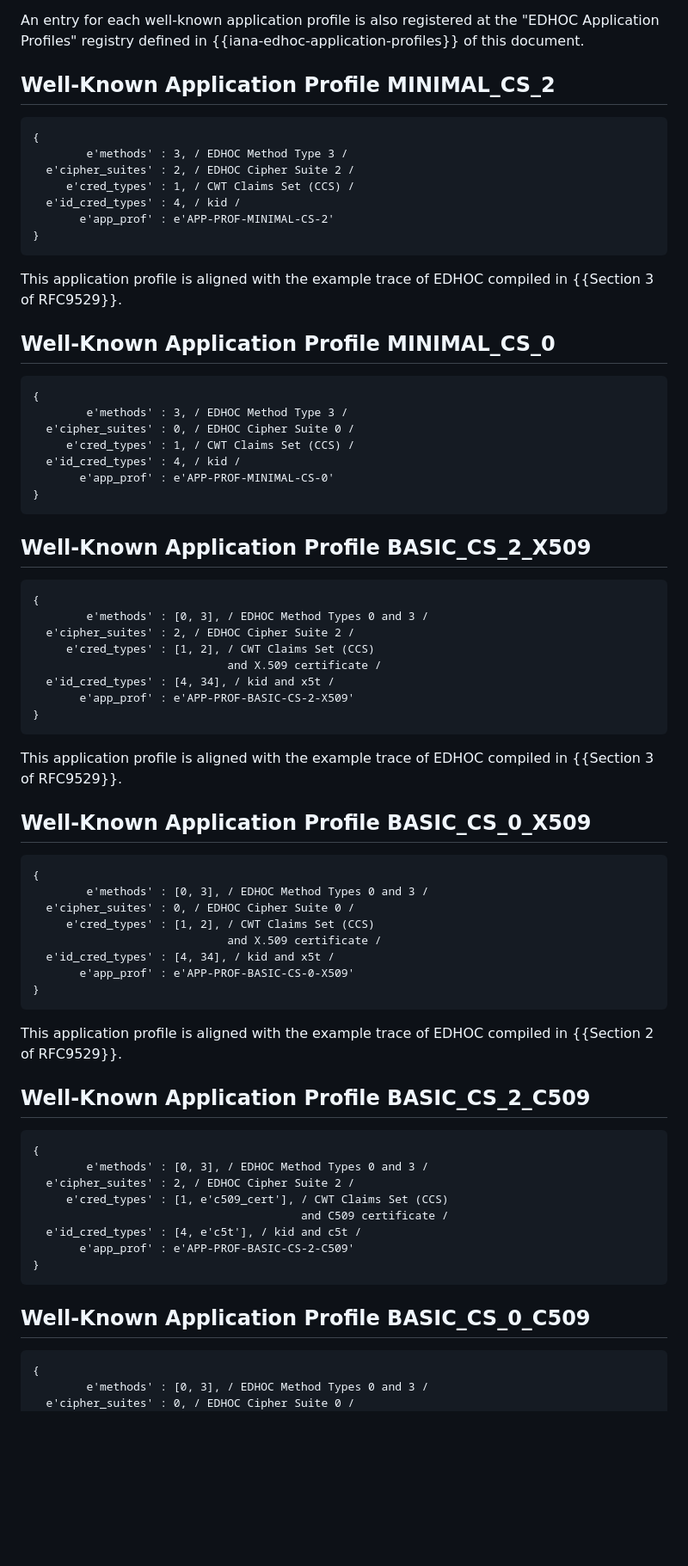
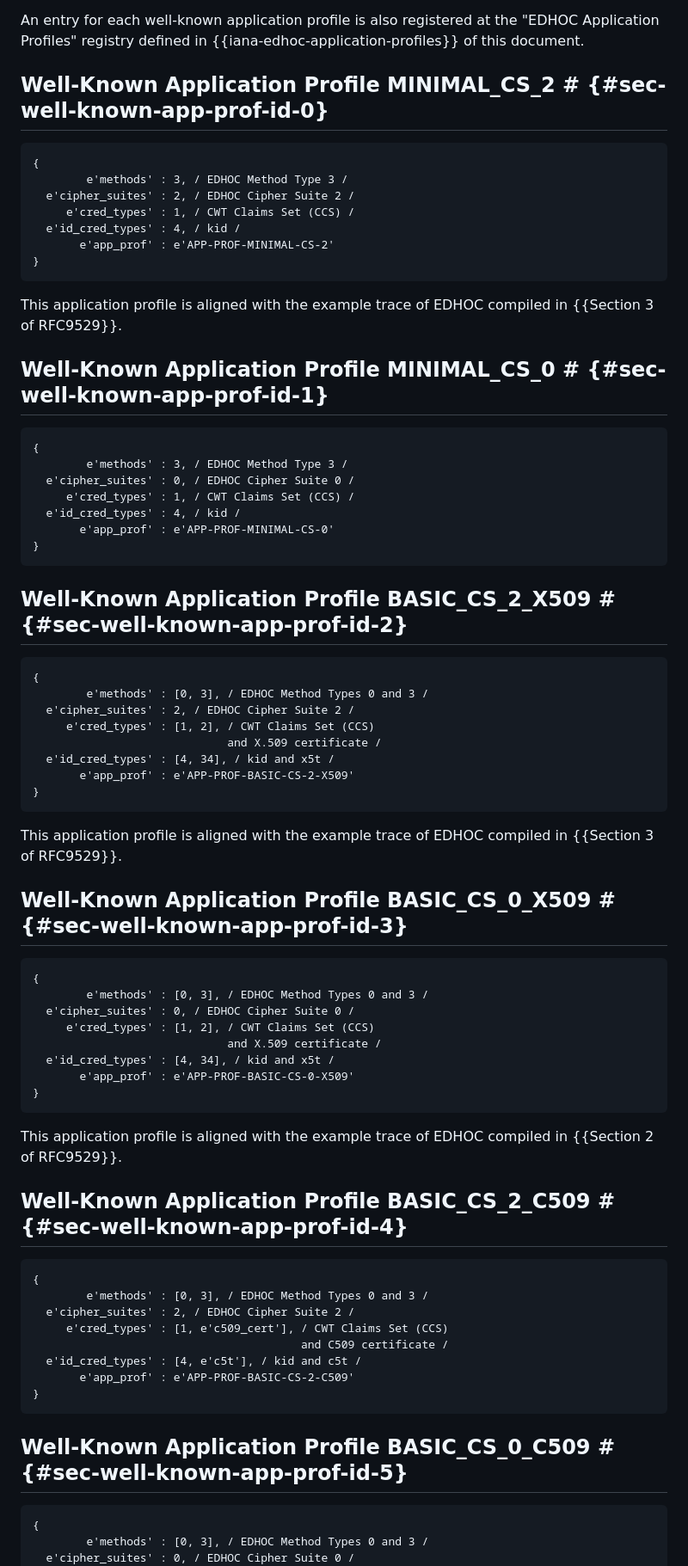
Before and after one commit to lake-wg/app-profiles, a Markdown page: draft-ietf-lake-app-profiles.md, the part around one of its changes. Shown at 86% size. Rendered like a GitHub page; blank space fills up the shorter version.

```diff
--- a/draft-ietf-lake-app-profiles.md
+++ b/draft-ietf-lake-app-profiles.md
@@ -621,7 +621,7 @@ The rest of this section defines the well-known application profiles, each of wh
 
 An entry for each well-known application profile is also registered at the "EDHOC Application Profiles" registry defined in {{iana-edhoc-application-profiles}} of this document.
 
-## Well-Known Application Profile MINIMAL_CS_2
+## Well-Known Application Profile MINIMAL_CS_2 # {#sec-well-known-app-prof-id-0}
 
 ~~~~~~~~~~~~~~~~~~~~ cbor-diag
 {
@@ -635,7 +635,7 @@ An entry for each well-known application profile is also registered at the "EDHO
 
 This application profile is aligned with the example trace of EDHOC compiled in {{Section 3 of RFC9529}}.
 
-## Well-Known Application Profile MINIMAL_CS_0
+## Well-Known Application Profile MINIMAL_CS_0 # {#sec-well-known-app-prof-id-1}
 
 ~~~~~~~~~~~~~~~~~~~~ cbor-diag
 {
@@ -647,7 +647,7 @@ This application profile is aligned with the example trace of EDHOC compiled in
 }
 ~~~~~~~~~~~~~~~~~~~~
 
-## Well-Known Application Profile BASIC_CS_2_X509
+## Well-Known Application Profile BASIC_CS_2_X509 # {#sec-well-known-app-prof-id-2}
 
 ~~~~~~~~~~~~~~~~~~~~ cbor-diag
 {
@@ -662,7 +662,7 @@ This application profile is aligned with the example trace of EDHOC compiled in
 
 This application profile is aligned with the example trace of EDHOC compiled in {{Section 3 of RFC9529}}.
 
-## Well-Known Application Profile BASIC_CS_0_X509
+## Well-Known Application Profile BASIC_CS_0_X509 # {#sec-well-known-app-prof-id-3}
 
 ~~~~~~~~~~~~~~~~~~~~ cbor-diag
 {
@@ -677,7 +677,7 @@ This application profile is aligned with the example trace of EDHOC compiled in
 
 This application profile is aligned with the example trace of EDHOC compiled in {{Section 2 of RFC9529}}.
 
-## Well-Known Application Profile BASIC_CS_2_C509
+## Well-Known Application Profile BASIC_CS_2_C509 # {#sec-well-known-app-prof-id-4}
 
 ~~~~~~~~~~~~~~~~~~~~ cbor-diag
 {
@@ -690,7 +690,7 @@ This application profile is aligned with the example trace of EDHOC compiled in
 }
 ~~~~~~~~~~~~~~~~~~~~
 
-## Well-Known Application Profile BASIC_CS_0_C509
+## Well-Known Application Profile BASIC_CS_0_C509 # {#sec-well-known-app-prof-id-5}
 
 ~~~~~~~~~~~~~~~~~~~~ cbor-diag
 {
```
Also changed, not shown: other parts of draft-ietf-lake-app-profiles.md (+27 -27 lines).
